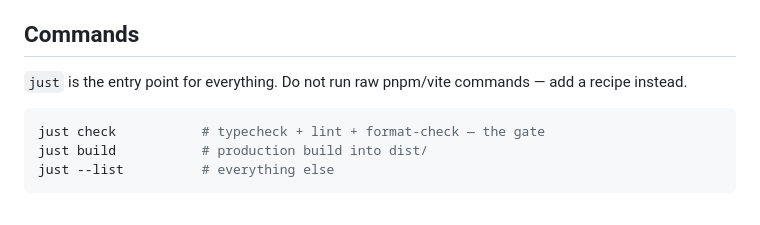
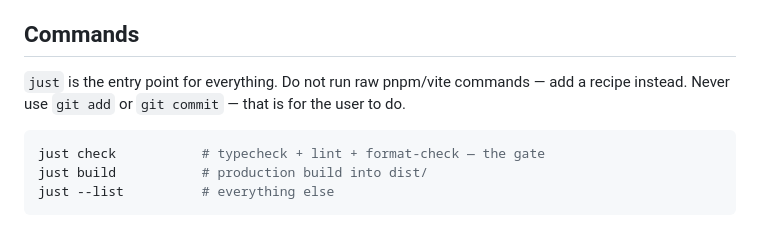
Before and after one commit to mbylstra/claude-usage-optimizer, a Markdown page: CLAUDE.md, the part around the change. Rendered like a GitHub page.

Commit message:
📝 docs(claude): clarify git commands are user-only
- add reminder to never run git add or git commit
- keep repository workflow explicitly in user control

````diff
--- a/CLAUDE.md
+++ b/CLAUDE.md
@@ -30,7 +30,8 @@ them.
 ## Commands
 
 `just` is the entry point for everything. Do not run raw pnpm/vite commands —
-add a recipe instead.
+add a recipe instead. Never use `git add` or `git commit` — that is for the user
+to do.
 
 ```sh
 just check           # typecheck + lint + format-check — the gate
````
